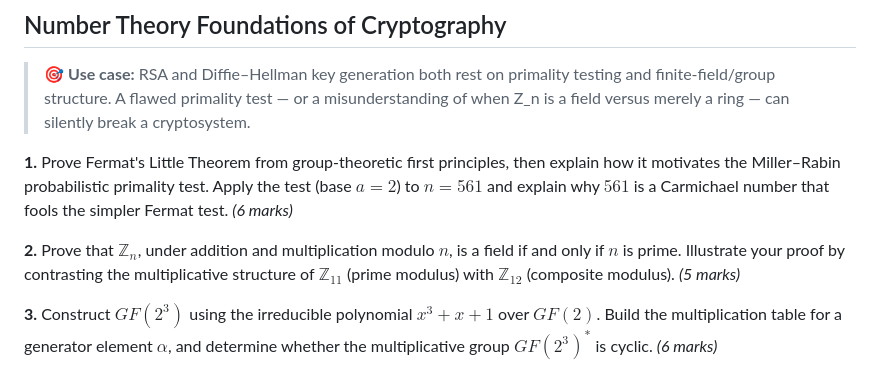
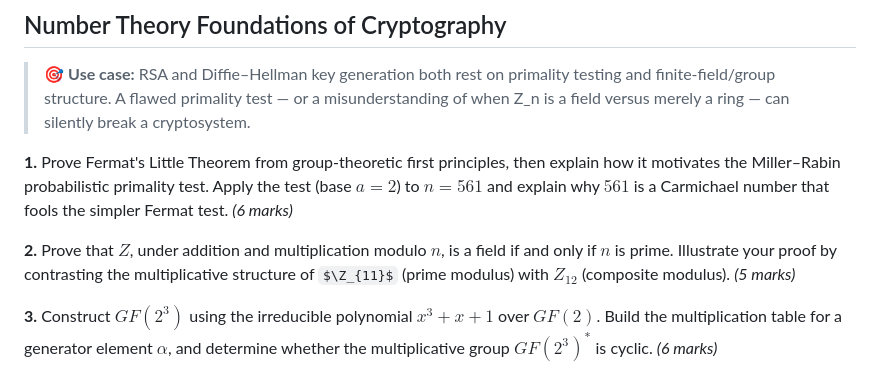
Before and after one commit to rahmanziaur/Crypto2025Zia, a Markdown page: Selected/README.md, the part around the change. GitHub-like rendering; some formulas as TeX source.

```diff
--- a/Selected/README.md
+++ b/Selected/README.md
@@ -33,7 +33,7 @@ Graduate Qualifying / Masters-Level Practice Set
 
 **1.** Prove Fermat's Little Theorem from group-theoretic first principles, then explain how it motivates the Miller–Rabin probabilistic primality test. Apply the test (base $a = 2$) to $n = 561$ and explain why $561$ is a Carmichael number that fools the simpler Fermat test. *(6 marks)*
 
-**2.** Prove that $\mathbb{Z}_n$, under addition and multiplication modulo $n$, is a field if and only if $n$ is prime. Illustrate your proof by contrasting the multiplicative structure of $\mathbb{Z}_{11}$ (prime modulus) with $\mathbb{Z}_{12}$ (composite modulus). *(5 marks)*
+**2.** Prove that ${Z}$, under addition and multiplication modulo $n$, is a field if and only if $n$ is prime. Illustrate your proof by contrasting the multiplicative structure of $\Z_{11}$ (prime modulus) with $Z_{12}$ (composite modulus). *(5 marks)*
 
 **3.** Construct $GF(2^3)$ using the irreducible polynomial $x^3 + x + 1$ over $GF(2)$. Build the multiplication table for a generator element $\alpha$, and determine whether the multiplicative group $GF(2^3)^*$ is cyclic. *(6 marks)*
 
```
